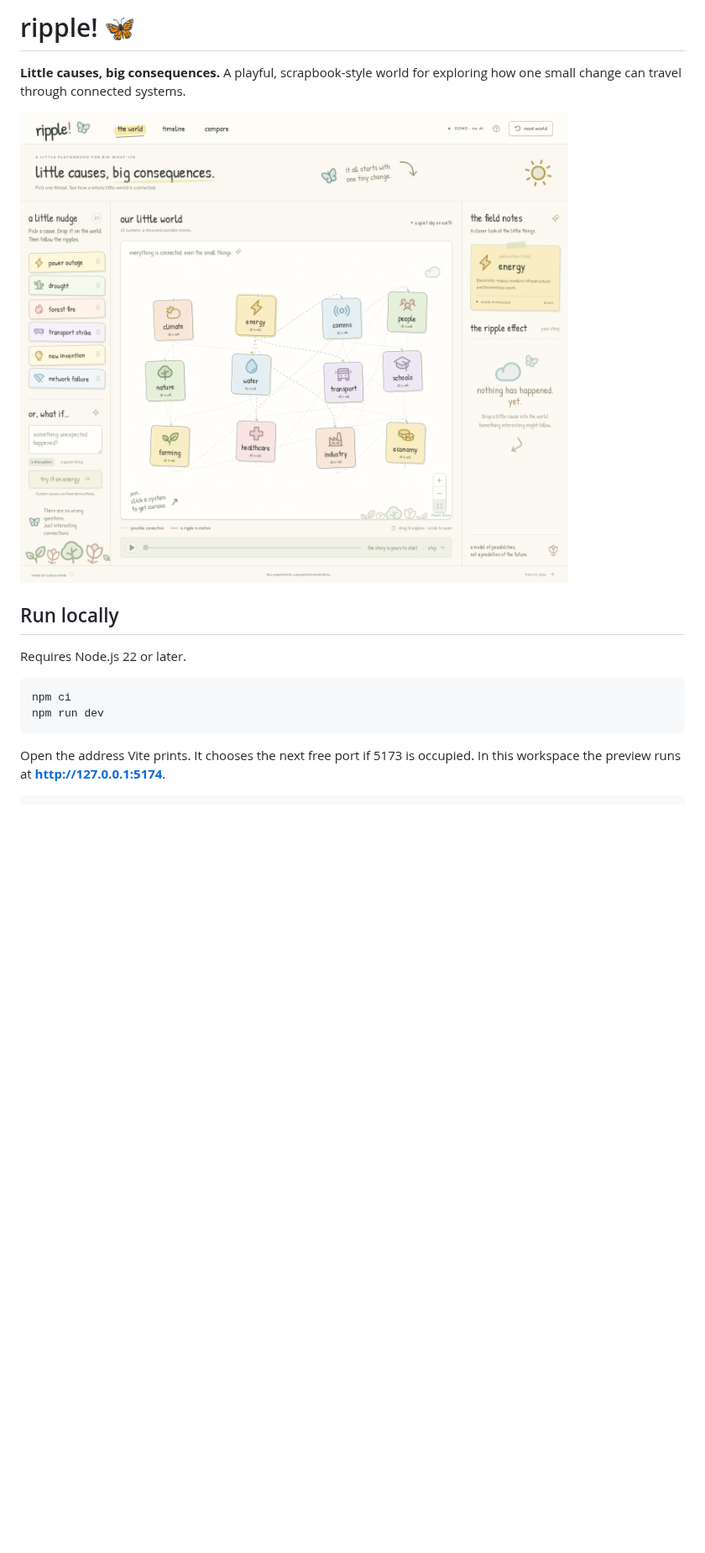
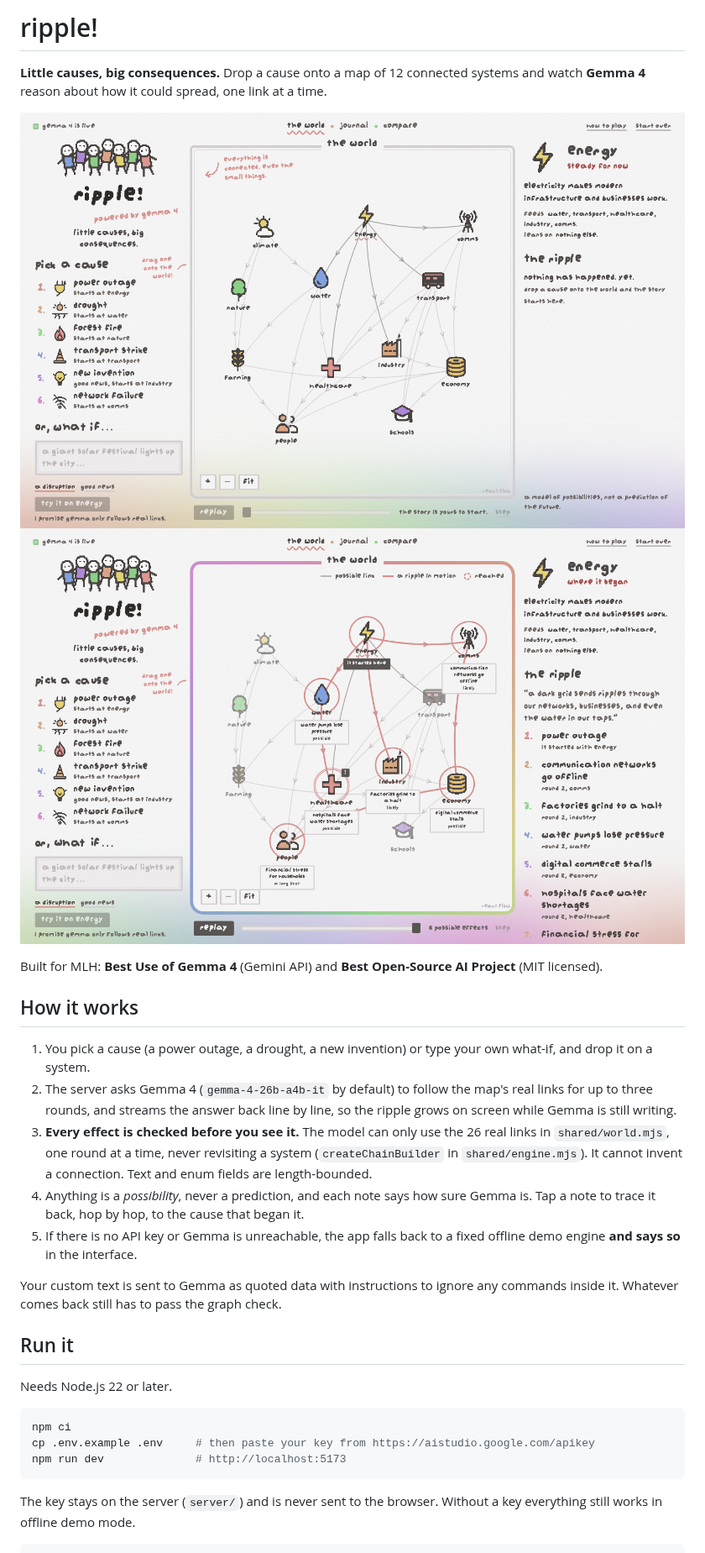
Before and after one commit to 0xQuerencia/ripple, a Markdown page: README.md, the part around one of its changes. Shown at 84% size. Rendered like a GitHub page; pictures changed too: artifacts/ripple-desktop.png, artifacts/world-desktop.png; blank space fills up the shorter version.

Commit message:
docs: add MIT license, product brief and an accurate README
Document the Gemma 4 integration, how effects are validated, setup, the project
map, and credits and disclosure for the MLH submission.

````diff
--- a/README.md
+++ b/README.md
@@ -1,18 +1,32 @@
-# ripple! 🦋
+# ripple!
 
-**Little causes, big consequences.** A playful, scrapbook-style world for exploring how one small change can travel through connected systems.
+**Little causes, big consequences.** Drop a cause onto a map of 12 connected systems and watch **Gemma 4** reason about how it could spread, one link at a time.
 
-![Ripple world](artifacts/world-desktop.png)
+![Ripple, ready to play](artifacts/world-desktop.png)
+![A ripple spreading, reasoned by Gemma 4](artifacts/ripple-desktop.png)
 
-## Run locally
+Built for MLH: **Best Use of Gemma 4** (Gemini API) and **Best Open-Source AI Project** (MIT licensed).
 
-Requires Node.js 22 or later.
+## How it works
+
+1. You pick a cause (a power outage, a drought, a new invention) or type your own what-if, and drop it on a system.
+2. The server asks Gemma 4 (`gemma-4-26b-a4b-it` by default) to follow the map's real links for up to three rounds, and streams the answer back line by line, so the ripple grows on screen while Gemma is still writing.
+3. **Every effect is checked before you see it.** The model can only use the 26 real links in `shared/world.mjs`, one round at a time, never revisiting a system (`createChainBuilder` in `shared/engine.mjs`). It cannot invent a connection. Text and enum fields are length-bounded.
+4. Anything is a *possibility*, never a prediction, and each note says how sure Gemma is. Tap a note to trace it back, hop by hop, to the cause that began it.
+5. If there is no API key or Gemma is unreachable, the app falls back to a fixed offline demo engine **and says so** in the interface.
+
+Your custom text is sent to Gemma as quoted data with instructions to ignore any commands inside it. Whatever comes back still has to pass the graph check.
+
+## Run it
+
+Needs Node.js 22 or later.
 
 ```sh
 npm ci
-npm run dev
+cp .env.example .env     # then paste your key from https://aistudio.google.com/apikey
+npm run dev              # http://localhost:5173
 ```
 
-Open the address Vite prints. It chooses the next free port if 5173 is occupied. In this workspace the preview runs at **http://127.0.0.1:5174**.
+The key stays on the server (`server/`) and is never sent to the browser. Without a key everything still works in offline demo mode.
 
 ```sh
````
Also changed, not shown: other parts of README.md (+22 -45 lines), PRODUCT.md (added, +43 -0 lines), artifacts/world-mobile.png, 1 other file.
